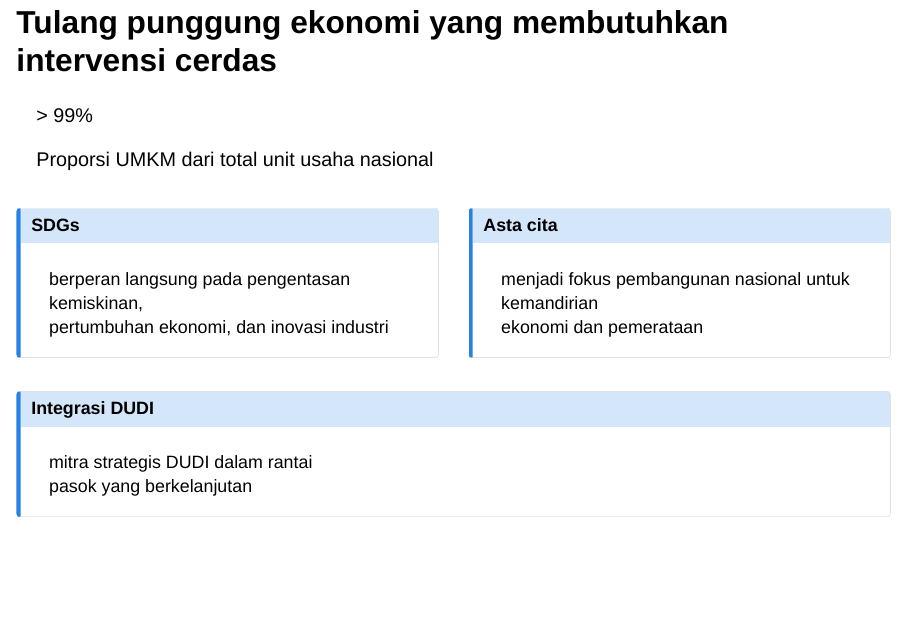
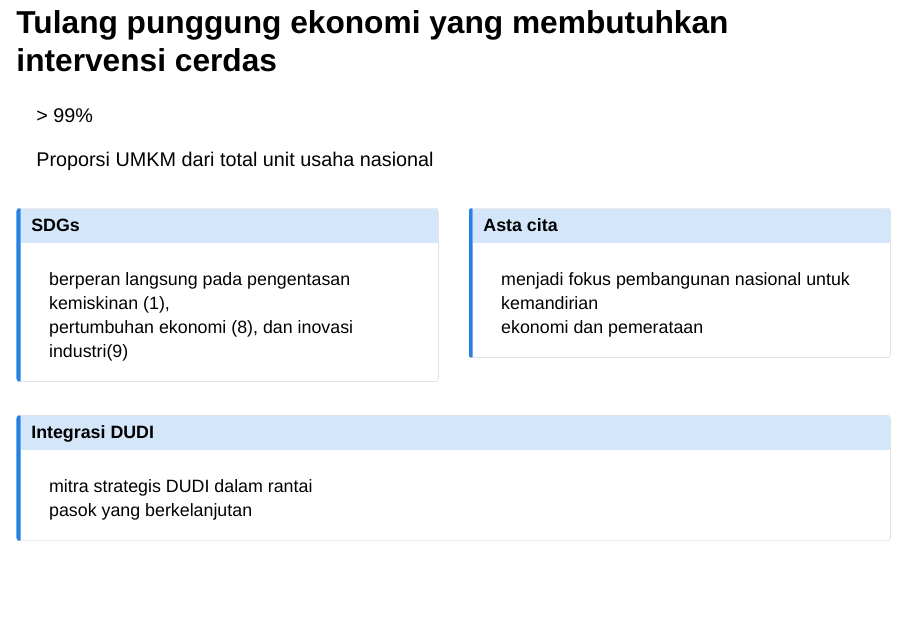
Before and after one commit to indiraputeri/dudi26, a Quarto document (index.qmd): page 7 of 25. Rendered offline with R 4.5, knitr and Pandoc in place of Quarto, with nearby package versions; drawn as Slidy slides in place of the format the file asks for.

Commit message:
update sdg

```diff
--- a/index.qmd
+++ b/index.qmd
@@ -131,8 +131,8 @@ Proporsi UMKM dari total unit usaha nasional
 :::column
 ::: callout-note
 ### SDGs
-berperan langsung pada pengentasan kemiskinan, \
-pertumbuhan ekonomi, dan inovasi industri
+berperan langsung pada pengentasan kemiskinan (1), \
+pertumbuhan ekonomi (8), dan inovasi industri(9)
 :::
 :::
 
```
Also changed, not shown: index.html.
